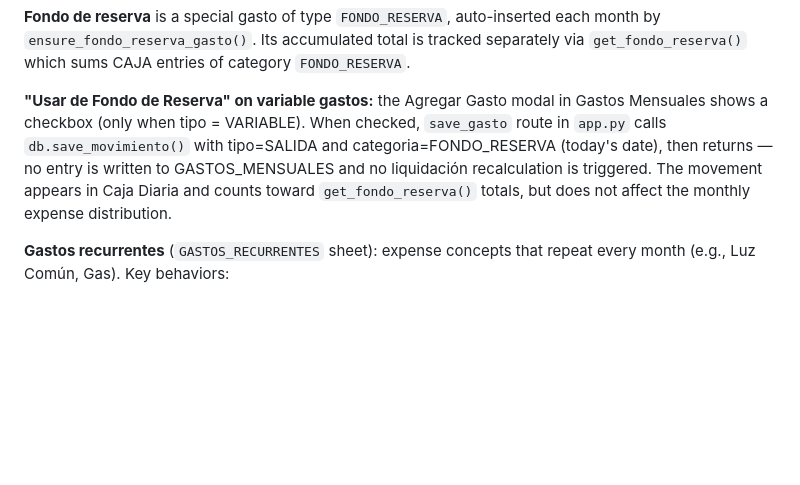
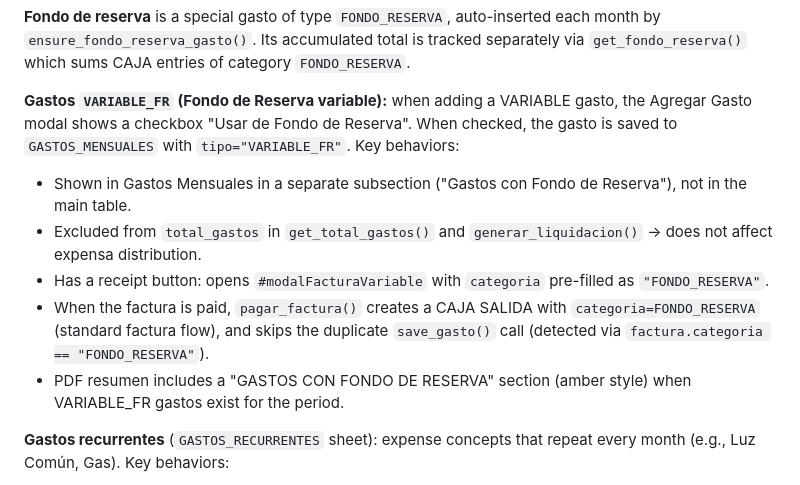
Before and after one commit to ncmartin77/consorcio, a Markdown page: CLAUDE.md, the part around the change. Drawn GitHub-style; blank space fills up the shorter version.

Commit message:
docs: actualizar CLAUDE.md con comportamiento VARIABLE_FR
Co-Authored-By: Claude Sonnet 4.6 <noreply@anthropic.com>

```diff
--- a/CLAUDE.md
+++ b/CLAUDE.md
@@ -91,7 +91,12 @@ templates/      ← Jinja2 + Bootstrap 5 + Bootstrap Icons
 
 **Fondo de reserva** is a special gasto of type `FONDO_RESERVA`, auto-inserted each month by `ensure_fondo_reserva_gasto()`. Its accumulated total is tracked separately via `get_fondo_reserva()` which sums CAJA entries of category `FONDO_RESERVA`.
 
-**"Usar de Fondo de Reserva" on variable gastos:** the Agregar Gasto modal in Gastos Mensuales shows a checkbox (only when tipo = VARIABLE). When checked, `save_gasto` route in `app.py` calls `db.save_movimiento()` with tipo=SALIDA and categoria=FONDO_RESERVA (today's date), then returns — no entry is written to GASTOS_MENSUALES and no liquidación recalculation is triggered. The movement appears in Caja Diaria and counts toward `get_fondo_reserva()` totals, but does not affect the monthly expense distribution.
+**Gastos `VARIABLE_FR` (Fondo de Reserva variable):** when adding a VARIABLE gasto, the Agregar Gasto modal shows a checkbox "Usar de Fondo de Reserva". When checked, the gasto is saved to `GASTOS_MENSUALES` with `tipo="VARIABLE_FR"`. Key behaviors:
+- Shown in Gastos Mensuales in a separate subsection ("Gastos con Fondo de Reserva"), not in the main table.
+- Excluded from `total_gastos` in `get_total_gastos()` and `generar_liquidacion()` → does not affect expensa distribution.
+- Has a receipt button: opens `#modalFacturaVariable` with `categoria` pre-filled as `"FONDO_RESERVA"`.
+- When the factura is paid, `pagar_factura()` creates a CAJA SALIDA with `categoria=FONDO_RESERVA` (standard factura flow), and skips the duplicate `save_gasto()` call (detected via `factura.categoria == "FONDO_RESERVA"`).
+- PDF resumen includes a "GASTOS CON FONDO DE RESERVA" section (amber style) when VARIABLE_FR gastos exist for the period.
 
 **Gastos recurrentes** (`GASTOS_RECURRENTES` sheet): expense concepts that repeat every month (e.g., Luz Común, Gas). Key behaviors:
 - When a factura is saved with a `descripcion` matching a recurring concept (case-insensitive), `save_factura()` auto-calls `save_gasto()` for that period immediately — no need to wait for payment.
```
